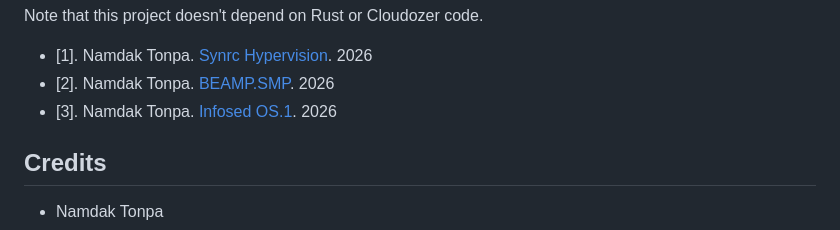
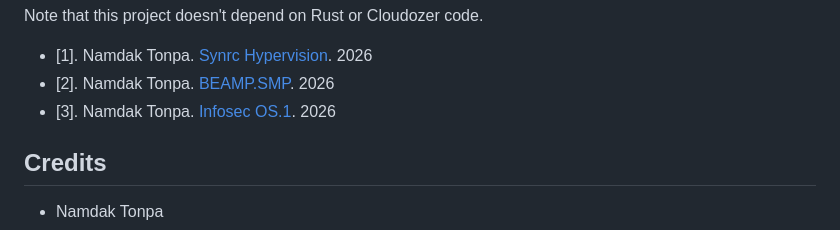
Before and after one commit to synrc/hv, a Markdown page: README.md, the part around the change. GitHub-like rendering.

```diff
--- a/README.md
+++ b/README.md
@@ -105,7 +105,7 @@ Note that this project doesn't depend on Rust or Cloudozer code.
 
 * [1]. Namdak Tonpa. [Synrc Hypervision](https://hv.synrc.com/hv.pdf). 2026
 * [2]. Namdak Tonpa. [BEAMP.SMP](https://hv.synrc.com/hv-smp.pdf). 2026
-* [3]. Namdak Tonpa. [Infosed OS.1](https://hv.synrc.com/hv-infosec.pdf). 2026
+* [3]. Namdak Tonpa. [Infosec OS.1](https://hv.synrc.com/hv-infosec.pdf). 2026
 
 Credits
 -------
```
